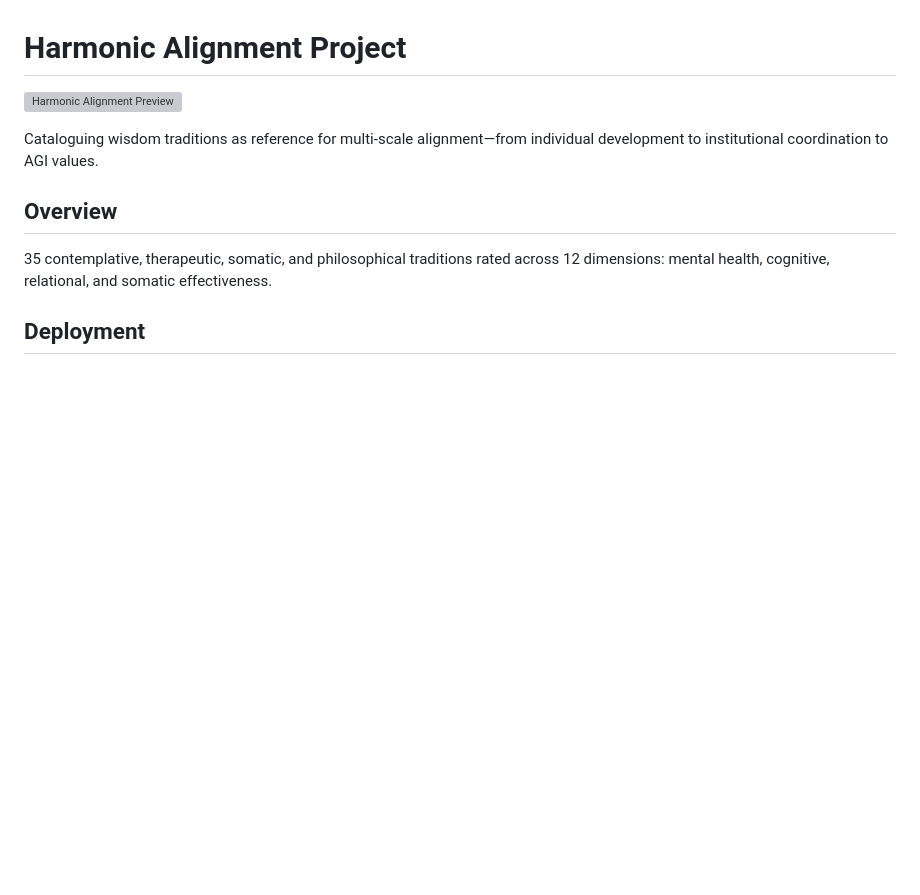
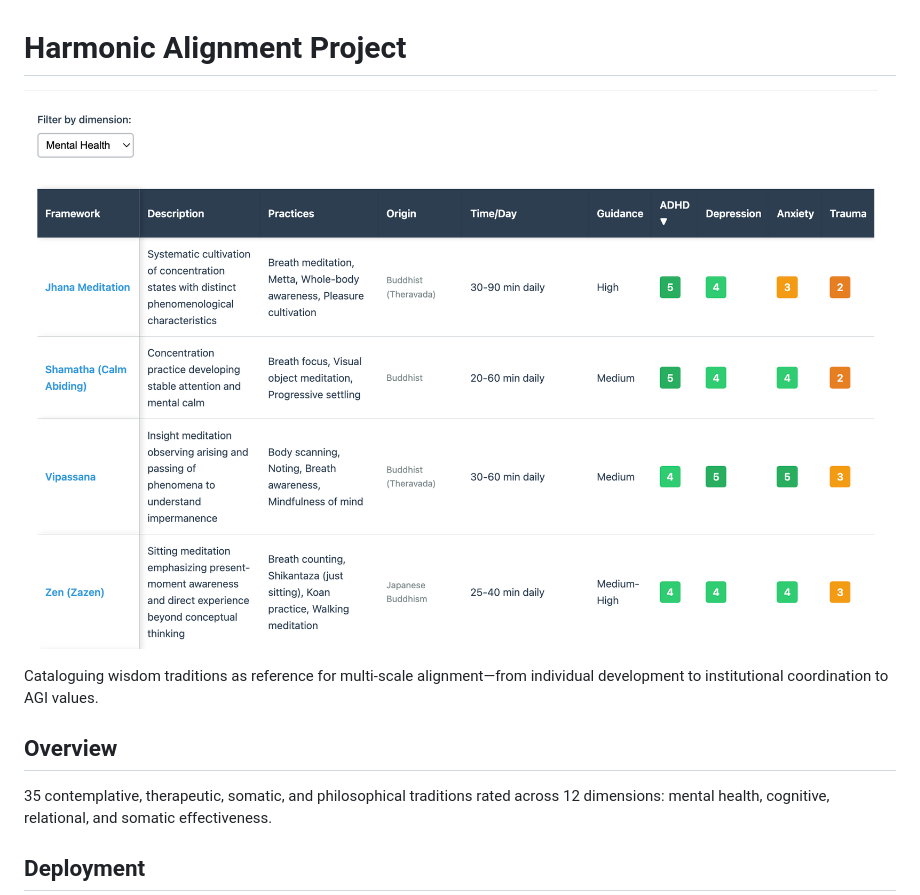
Before and after one commit to justinshenk/harmonic-alignment, a Markdown page: README.md, the part around the change. Drawn GitHub-style; pictures changed too: harmonicalignment.png (added); blank space fills up the shorter version; grey boxes are pictures that could not be loaded.

Commit message:
Rename preview image to harmonicalignment.png

```diff
--- a/README.md
+++ b/README.md
@@ -1,6 +1,6 @@
 # Harmonic Alignment Project
 
-![Harmonic Alignment Preview](harmonicalignment.jpg)
+![Harmonic Alignment Preview](harmonicalignment.png)
 
 Cataloguing wisdom traditions as reference for multi-scale alignment—from individual development to institutional coordination to AGI values.
 
```
Also changed, not shown: harmonicalingment.jpg (deleted), 2 other files.
